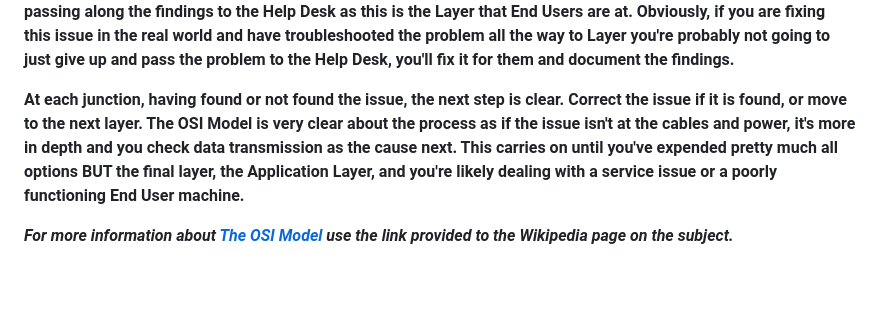
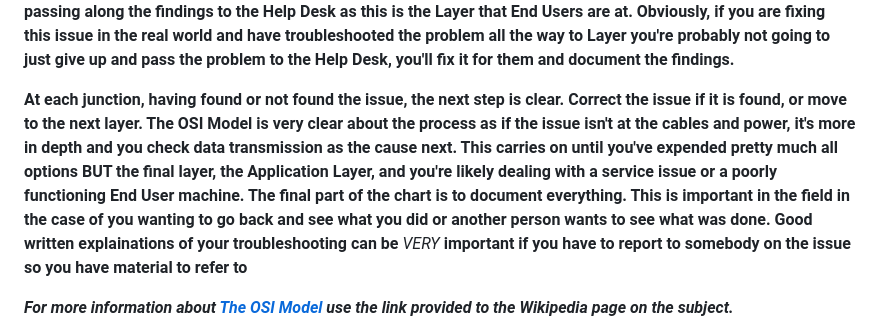
Before and after one commit to HunterTwoOneOne/HunterTwoOneOne.github.io, a Markdown page: networkoutageflowchart.md, the part around the change. Rendered like a GitHub page; blank space fills up the shorter version.

Commit message:
Update networkoutageflowchart.md
Added line about documentation being important.

```diff
--- a/networkoutageflowchart.md
+++ b/networkoutageflowchart.md
@@ -2,7 +2,7 @@
 
 **This is intended to be taken very unseriously. Further depth on WHAT the checking of Layers intails is not present. Process is simply to follow the OSI Model from Layer to Layer either finding the issue or not and taking actions based on the findings. Generally, once at the 7th Layer, AKA the Application Layer, the Network Team should be passing along the findings to the Help Desk as this is the Layer that End Users are at. Obviously, if you are fixing this issue in the real world and have troubleshooted the problem all the way to Layer you're probably not going to just give up and pass the problem to the Help Desk, you'll fix it for them and document the findings.**
 
-**At each junction, having found or not found the issue, the next step is clear. Correct the issue if it is found, or move to the next layer. The OSI Model is very clear about the process as if the issue isn't at the cables and power, it's more in depth and you check data transmission as the cause next. This carries on until you've expended pretty much all options BUT the final layer, the Application Layer, and you're likely dealing with a service issue or a poorly functioning End User machine.**
+**At each junction, having found or not found the issue, the next step is clear. Correct the issue if it is found, or move to the next layer. The OSI Model is very clear about the process as if the issue isn't at the cables and power, it's more in depth and you check data transmission as the cause next. This carries on until you've expended pretty much all options BUT the final layer, the Application Layer, and you're likely dealing with a service issue or a poorly functioning End User machine. The final part of the chart is to document everything. This is important in the field in the case of you wanting to go back and see what you did or another person wants to see what was done. Good written explainations of your troubleshooting can be** *VERY* **important if you have to report to somebody on the issue so you have material to refer to**
 
 ***For more information about <a href="https://en.wikipedia.org/wiki/OSI_model"> The OSI Model </a> use the link provided to the Wikipedia page on the subject.***
 
```
